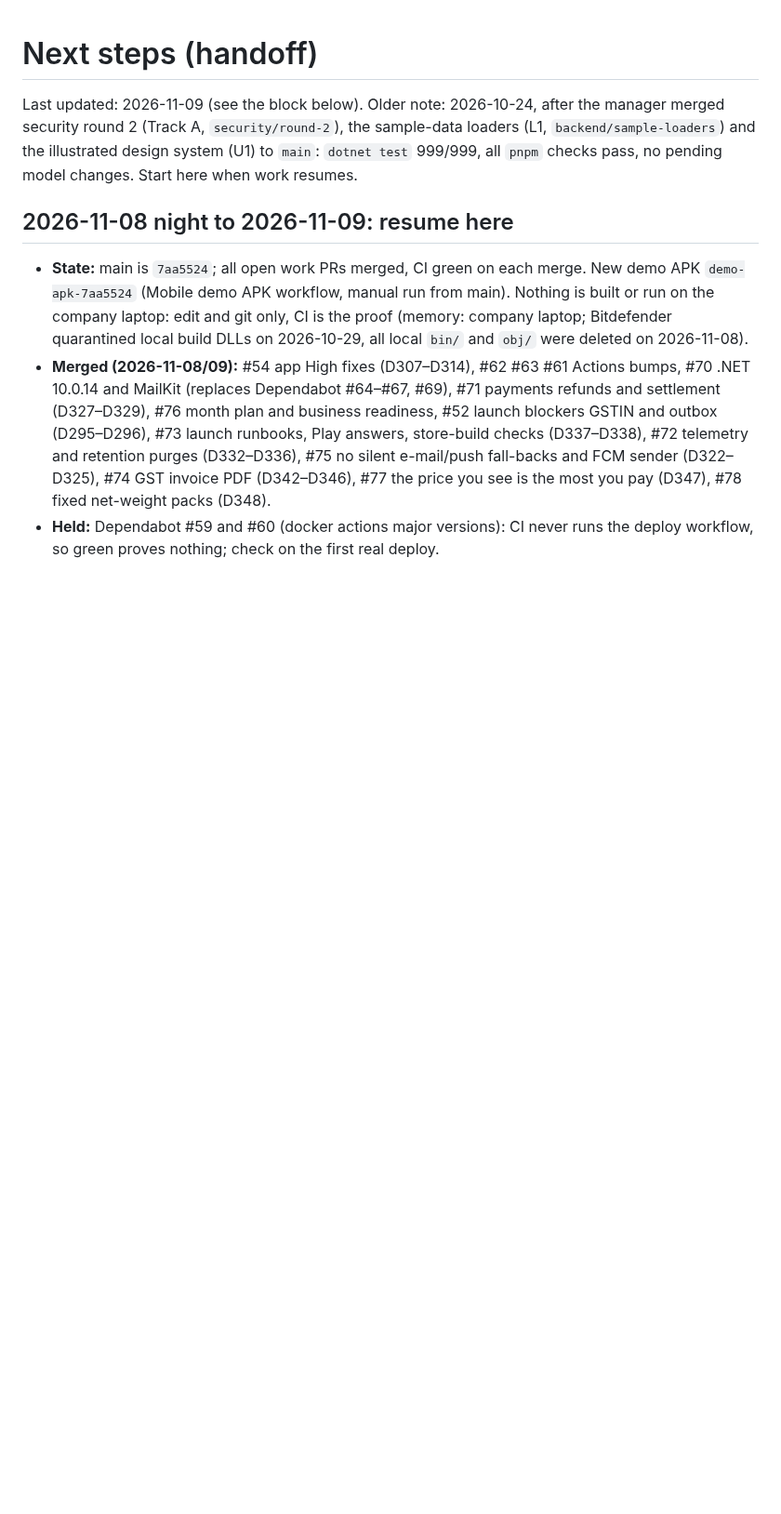
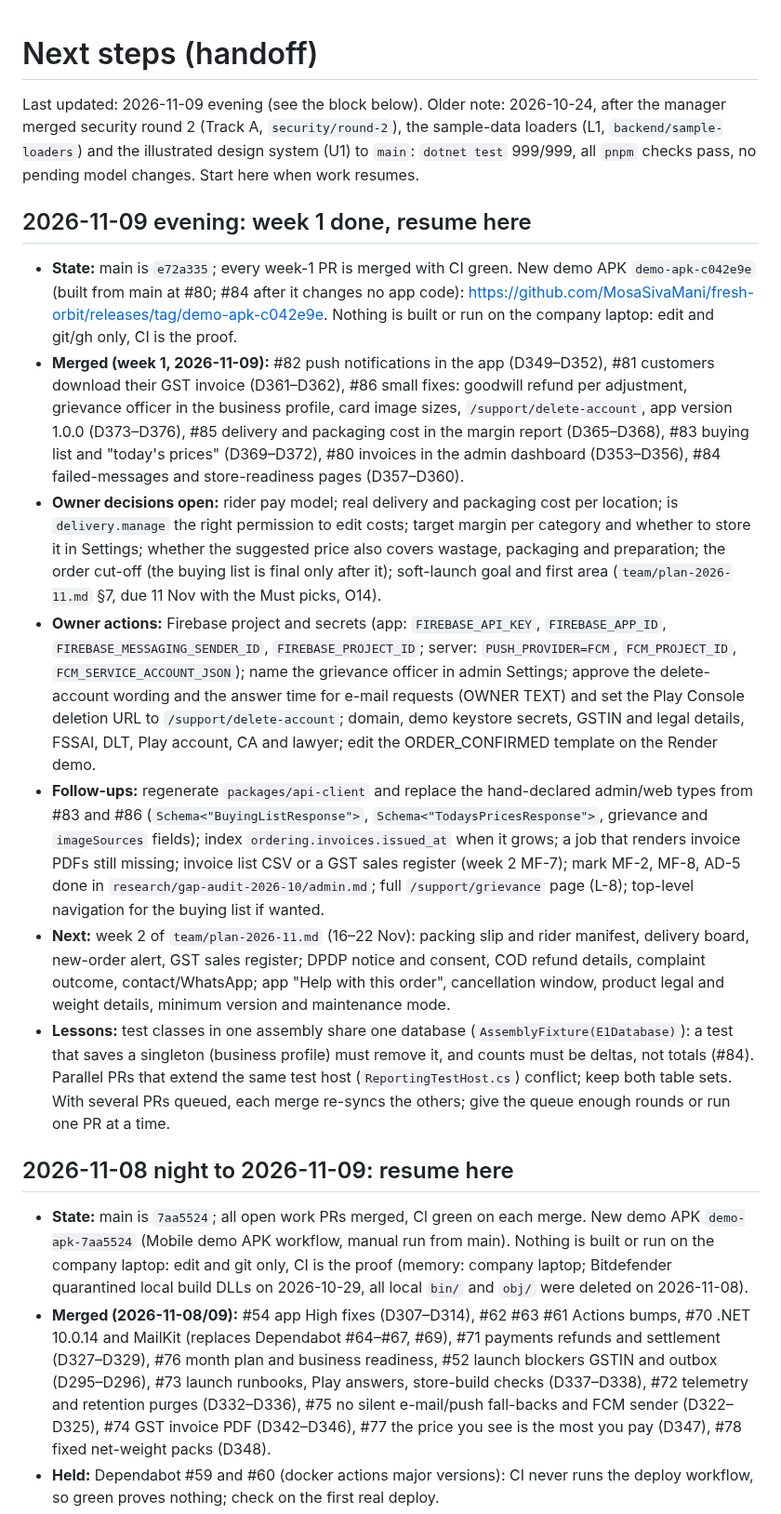
Before and after one commit to MosaSivaMani/fresh-orbit, a Markdown page: docs/team/next-steps.md, the part around one of its changes. Shown at 93% size. Rendered like a GitHub page; blank space fills up the shorter version.

Commit message:
Merge PR #87: resume point after week 1
Co-authored-by: Mosa Siva Mani <sivamani.m@everuptime.com>

```diff
--- a/docs/team/next-steps.md
+++ b/docs/team/next-steps.md
@@ -1,6 +1,16 @@
 # Next steps (handoff)
 
-Last updated: 2026-11-09 (see the block below). Older note: 2026-10-24, after the manager merged security round 2 (Track A, `security/round-2`), the sample-data loaders (L1, `backend/sample-loaders`) and the illustrated design system (U1) to `main`: `dotnet test` 999/999, all `pnpm` checks pass, no pending model changes. Start here when work resumes.
+Last updated: 2026-11-09 evening (see the block below). Older note: 2026-10-24, after the manager merged security round 2 (Track A, `security/round-2`), the sample-data loaders (L1, `backend/sample-loaders`) and the illustrated design system (U1) to `main`: `dotnet test` 999/999, all `pnpm` checks pass, no pending model changes. Start here when work resumes.
+
+## 2026-11-09 evening: week 1 done, resume here
+
+- **State:** main is `e72a335`; every week-1 PR is merged with CI green. New demo APK `demo-apk-c042e9e` (built from main at #80; #84 after it changes no app code): https://github.com/MosaSivaMani/fresh-orbit/releases/tag/demo-apk-c042e9e. Nothing is built or run on the company laptop: edit and git/gh only, CI is the proof.
+- **Merged (week 1, 2026-11-09):** #82 push notifications in the app (D349–D352), #81 customers download their GST invoice (D361–D362), #86 small fixes: goodwill refund per adjustment, grievance officer in the business profile, card image sizes, `/support/delete-account`, app version 1.0.0 (D373–D376), #85 delivery and packaging cost in the margin report (D365–D368), #83 buying list and "today's prices" (D369–D372), #80 invoices in the admin dashboard (D353–D356), #84 failed-messages and store-readiness pages (D357–D360).
+- **Owner decisions open:** rider pay model; real delivery and packaging cost per location; is `delivery.manage` the right permission to edit costs; target margin per category and whether to store it in Settings; whether the suggested price also covers wastage, packaging and preparation; the order cut-off (the buying list is final only after it); soft-launch goal and first area (`team/plan-2026-11.md` §7, due 11 Nov with the Must picks, O14).
+- **Owner actions:** Firebase project and secrets (app: `FIREBASE_API_KEY`, `FIREBASE_APP_ID`, `FIREBASE_MESSAGING_SENDER_ID`, `FIREBASE_PROJECT_ID`; server: `PUSH_PROVIDER=FCM`, `FCM_PROJECT_ID`, `FCM_SERVICE_ACCOUNT_JSON`); name the grievance officer in admin Settings; approve the delete-account wording and the answer time for e-mail requests (OWNER TEXT) and set the Play Console deletion URL to `/support/delete-account`; domain, demo keystore secrets, GSTIN and legal details, FSSAI, DLT, Play account, CA and lawyer; edit the ORDER_CONFIRMED template on the Render demo.
+- **Follow-ups:** regenerate `packages/api-client` and replace the hand-declared admin/web types from #83 and #86 (`Schema<"BuyingListResponse">`, `Schema<"TodaysPricesResponse">`, grievance and `imageSources` fields); index `ordering.invoices.issued_at` when it grows; a job that renders invoice PDFs still missing; invoice list CSV or a GST sales register (week 2 MF-7); mark MF-2, MF-8, AD-5 done in `research/gap-audit-2026-10/admin.md`; full `/support/grievance` page (L-8); top-level navigation for the buying list if wanted.
+- **Next:** week 2 of `team/plan-2026-11.md` (16–22 Nov): packing slip and rider manifest, delivery board, new-order alert, GST sales register; DPDP notice and consent, COD refund details, complaint outcome, contact/WhatsApp; app "Help with this order", cancellation window, product legal and weight details, minimum version and maintenance mode.
+- **Lessons:** test classes in one assembly share one database (`AssemblyFixture(E1Database)`): a test that saves a singleton (business profile) must remove it, and counts must be deltas, not totals (#84). Parallel PRs that extend the same test host (`ReportingTestHost.cs`) conflict; keep both table sets. With several PRs queued, each merge re-syncs the others; give the queue enough rounds or run one PR at a time.
 
 ## 2026-11-08 night to 2026-11-09: resume here
 
```
Also changed, not shown: other parts of docs/team/next-steps.md (+1 -1 lines).
